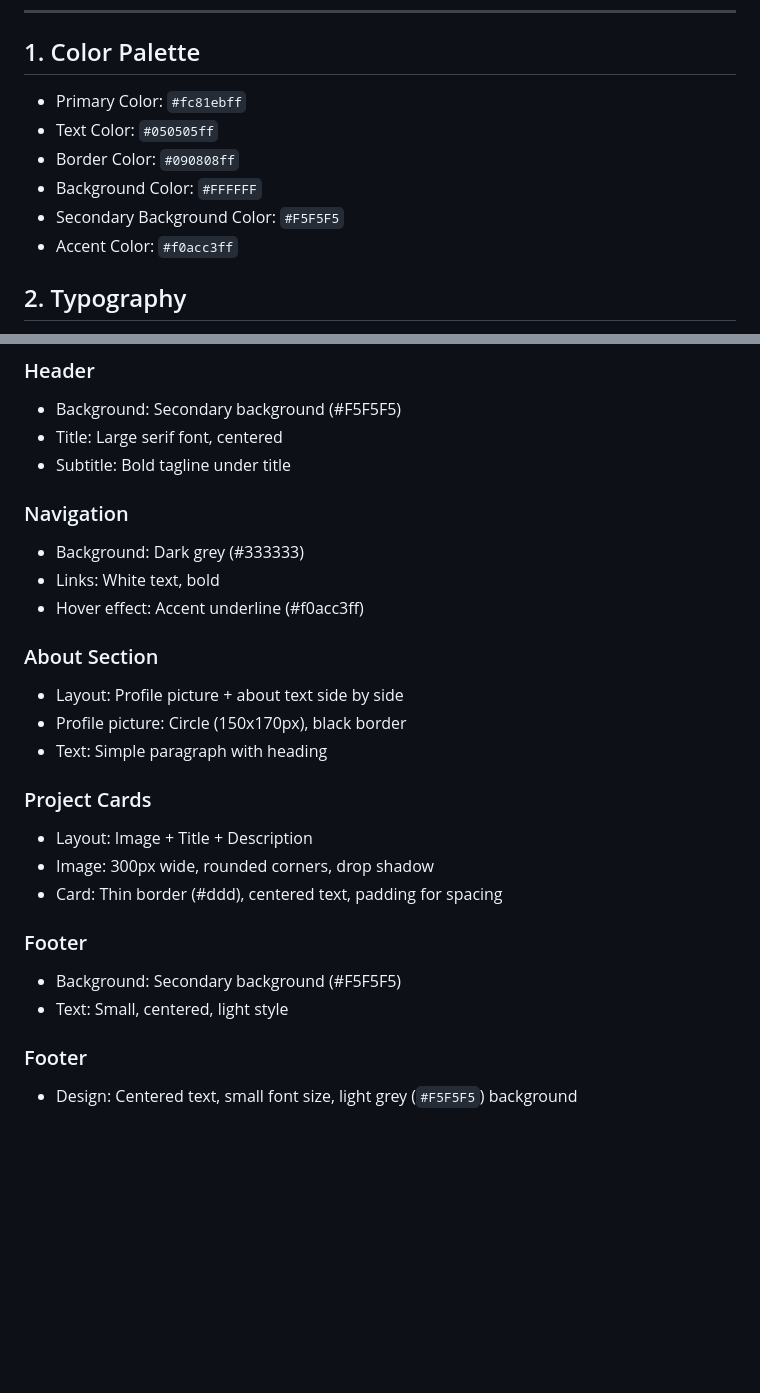
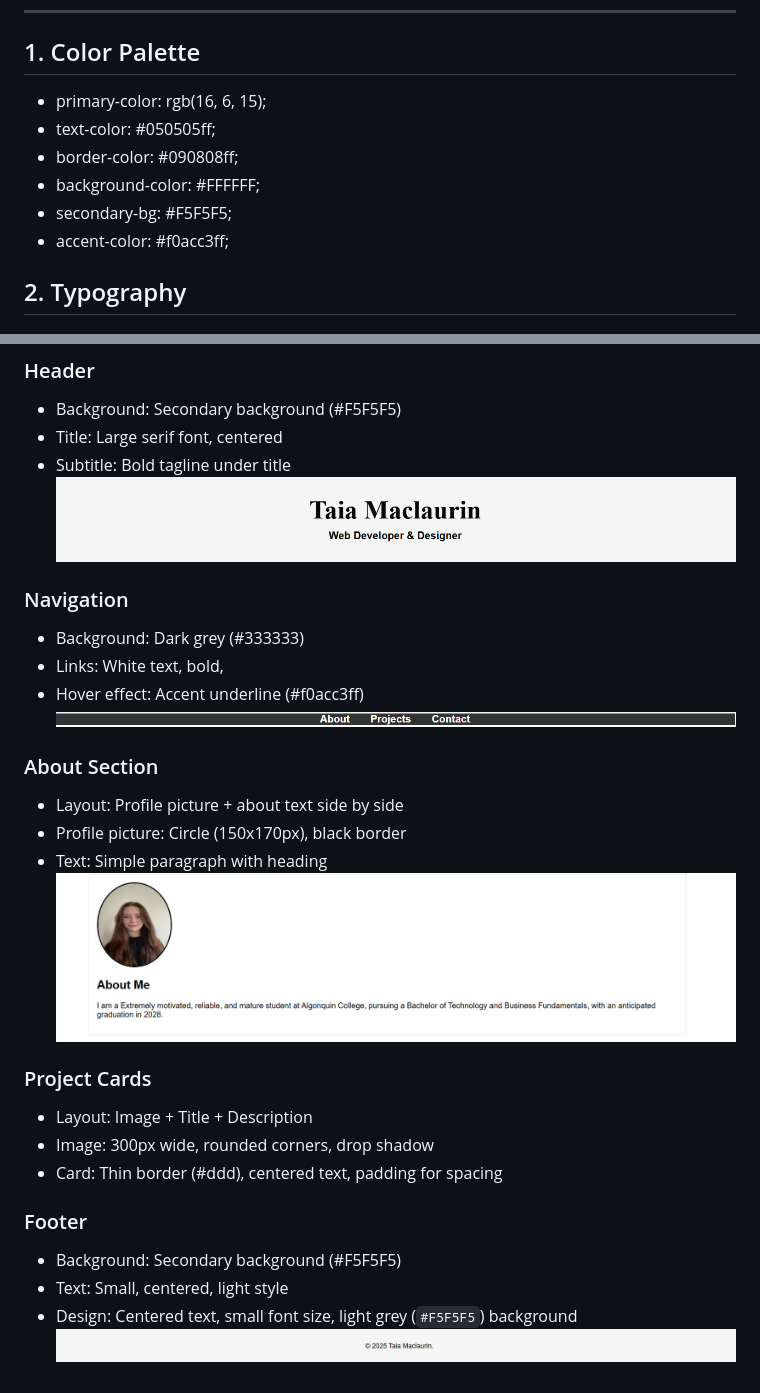
Before and after one commit to TaiaMac/portfolio, a Markdown page: project1/designSystem.md, 2 parts joined by grey strips. GitHub-like rendering; pictures changed too: project1/Footer.png (added), project1/Header.png (added), project1/Navigation.png (added); blank space fills up the shorter version.

Commit message:
Updated lab4 designSystem.md and added screenshots

```diff
--- a/project1/designSystem.md
+++ b/project1/designSystem.md
@@ -6,12 +6,12 @@ This documentation provides a clear and simplified overview of the design system
 
 ## 1. Color Palette
 
-- Primary Color: `#fc81ebff`
-- Text Color: `#050505ff`
-- Border Color: `#090808ff`
-- Background Color: `#FFFFFF`
-- Secondary Background Color: `#F5F5F5`
-- Accent Color: `#f0acc3ff`
+- primary-color: rgb(16, 6, 15);
+- text-color: #050505ff;
+- border-color: #090808ff;
+- background-color: #FFFFFF;
+- secondary-bg: #F5F5F5;
+- accent-color: #f0acc3ff;
 
 ## 2. Typography
 
@@ -25,16 +25,22 @@ This documentation provides a clear and simplified overview of the design system
 - Background: Secondary background (#F5F5F5)
 - Title: Large serif font, centered
 - Subtitle: Bold tagline under title
+![Header Mock-up](Header.png)
+
 
 ### Navigation
 - Background: Dark grey (#333333)
-- Links: White text, bold
+- Links: White text, bold,
 - Hover effect: Accent underline (#f0acc3ff)
+![Navigation Mock-up](Navigation.png)
+
 
 ### About Section
 - Layout: Profile picture + about text side by side
 - Profile picture: Circle (150x170px), black border
 - Text: Simple paragraph with heading
+![Section Mock-up](Section.png)
+
 
 ### Project Cards
 - Layout: Image + Title + Description
@@ -44,6 +50,5 @@ This documentation provides a clear and simplified overview of the design system
 ### Footer
 - Background: Secondary background (#F5F5F5)
 - Text: Small, centered, light style
-
-### Footer
 - Design: Centered text, small font size, light grey (`#F5F5F5`) background
+![Footer Mock-up](Footer.png)
```
